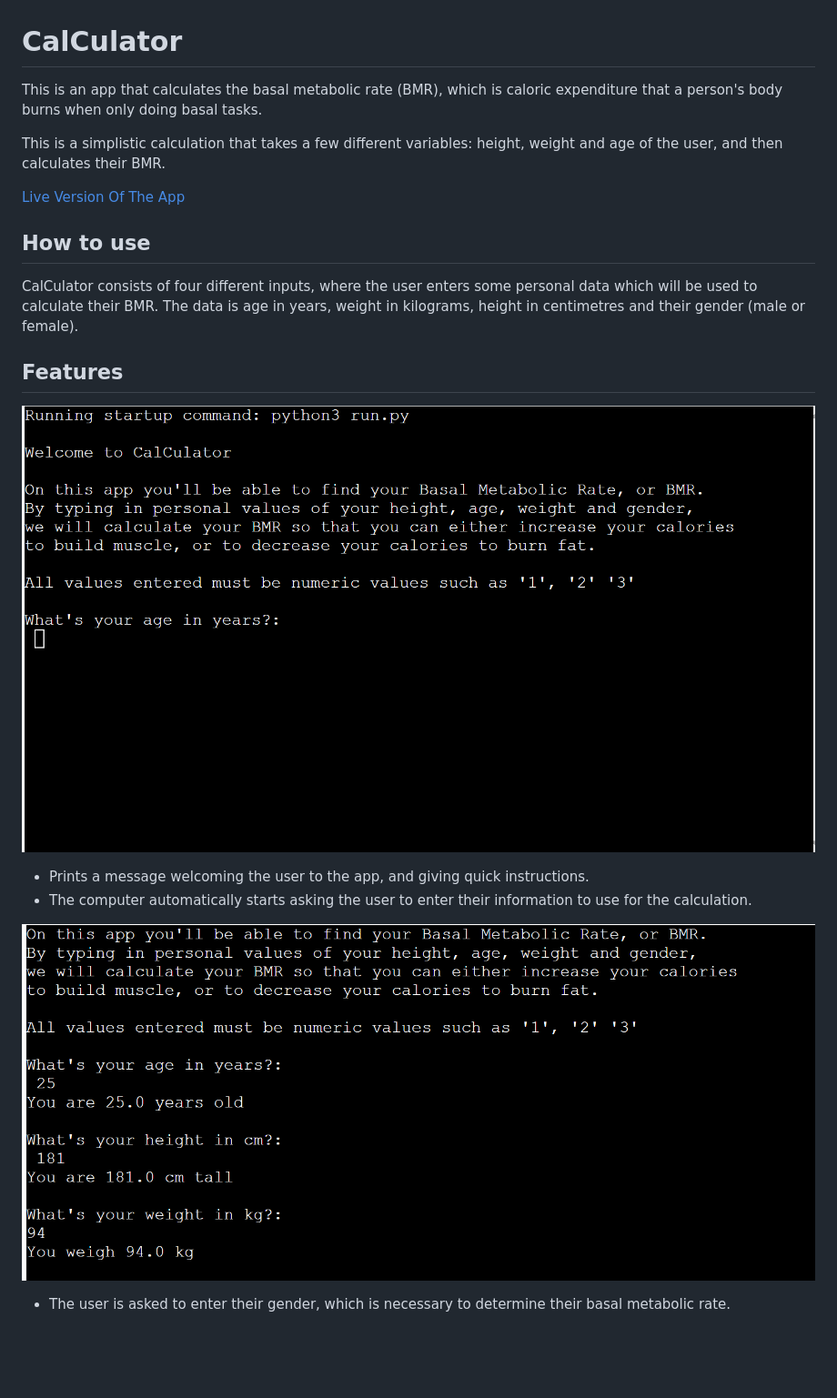
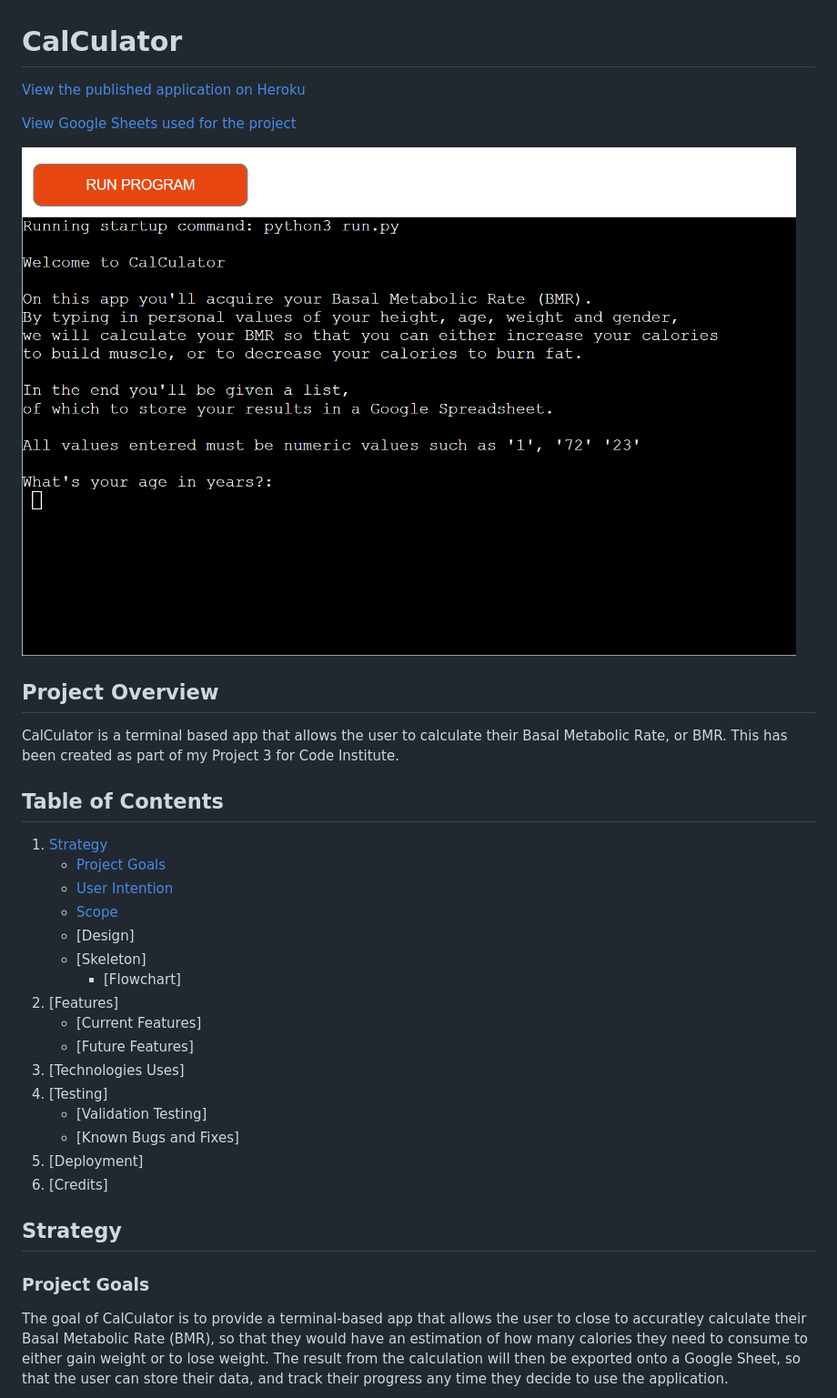
Before and after one commit to Hemenhk/cal-culator, a Markdown page: README.md, the part around the change printed below. Shown: that part at 91% size. Drawn GitHub-style; pictures changed too: readme-img/start-calc.png; blank space fills up the shorter version.

Commit message:
docs: Add a table of contents and fill out 'strategy'

```diff
--- a/README.md
+++ b/README.md
@@ -1,23 +1,37 @@
 # CalCulator
 
-This is an app that calculates the basal metabolic rate (BMR), which is caloric expenditure that a person's body burns when only doing basal tasks.
+[View the published application on Heroku](https://cal-culators.herokuapp.com/)
 
-This is a simplistic calculation that takes a few different variables: height, weight and age of the user, and then calculates their BMR.
+[View Google Sheets used for the project](https://docs.google.com/spreadsheets/d/1Em1IxjtKPEYA8Kc-0m8CRgSNmk6oF-ZLwpCXgDp_-kU/edit#gid=0)
 
-[Live Version Of The App](https://cal-culators.herokuapp.com/)
+![Image from Am I Responsive](readme-img/start-calc.png)
 
-## How to use
+## Project Overview
 
-CalCulator consists of four different inputs, where the user enters some personal data which will be used to calculate their BMR. The data is age in years, weight in kilograms, height in centimetres and their gender (male or female).
+CalCulator is a terminal based app that allows the user to calculate their Basal Metabolic Rate, or BMR. This has been created as part of my Project 3 for Code Institute.
 
-## Features
+## Table of Contents
 
-![feature.1](readme-img/start-calc.png)
+1. [Strategy](#strategy)
+    * [Project Goals](#project-goals)
+    * [User Intention](#user-intention)
+    * [Scope](#scope)
+    * [Design]
+    * [Skeleton]
+        * [Flowchart]
+2. [Features]
+    * [Current Features]
+    * [Future Features]
+3. [Technologies Uses]
+4. [Testing]
+    * [Validation Testing]
+    * [Known Bugs and Fixes]
+5. [Deployment]
+6. [Credits]
 
-- Prints a message welcoming the user to the app, and giving quick instructions.
-- The computer automatically starts asking the user to enter their information to use for the calculation.
+## Strategy <a name="strategy"></a>
 
-![feature.2](readme-img/enter-variables.png)
+### Project Goals <a name="project-goals"></a>
 
-- The user is asked to enter their gender, which is necessary to determine their basal metabolic rate.
+The goal of CalCulator is to provide a terminal-based app that allows the user to close to accuratley calculate their Basal Metabolic Rate (BMR), so that they would have an estimation of how many calories they need to consume to either gain weight or to lose weight. The result from the calculation will then be exported onto a Google Sheet, so that the user can store their data, and track their progress any time they decide to use the application.
 
```
Also changed, not shown: other parts of README.md (+15 -33 lines), readme-img/calc_diagram.png (added).
